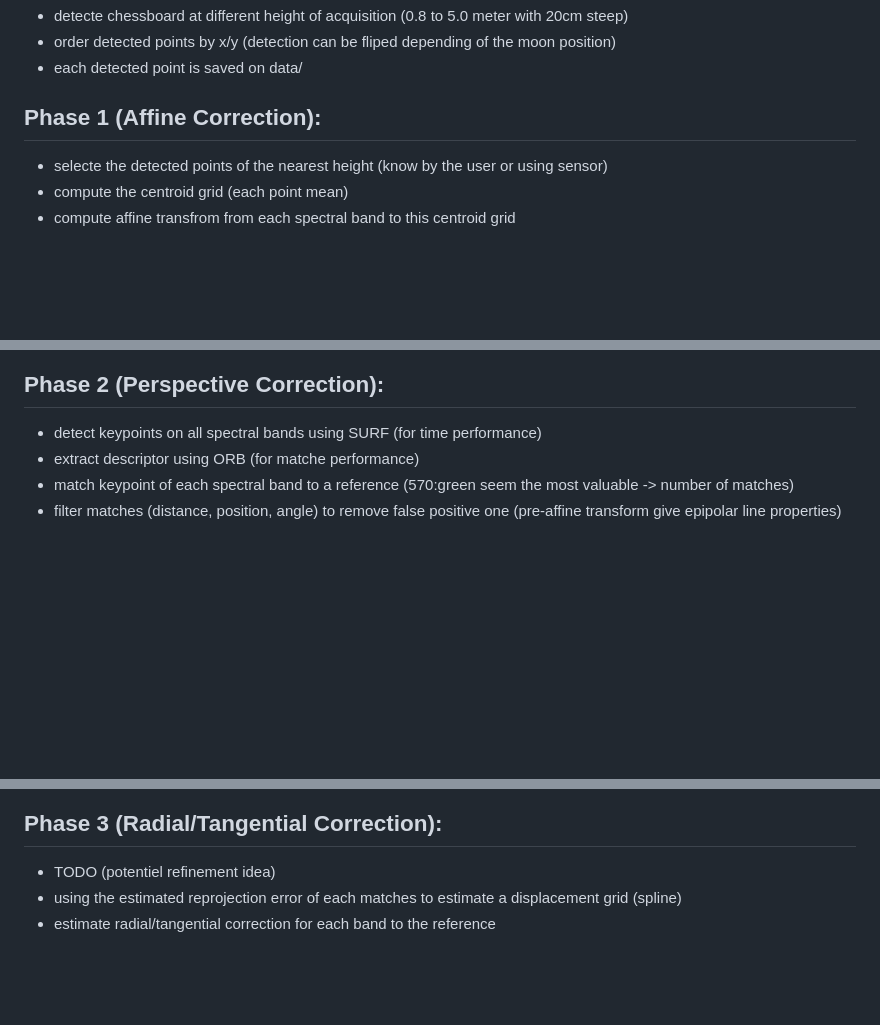
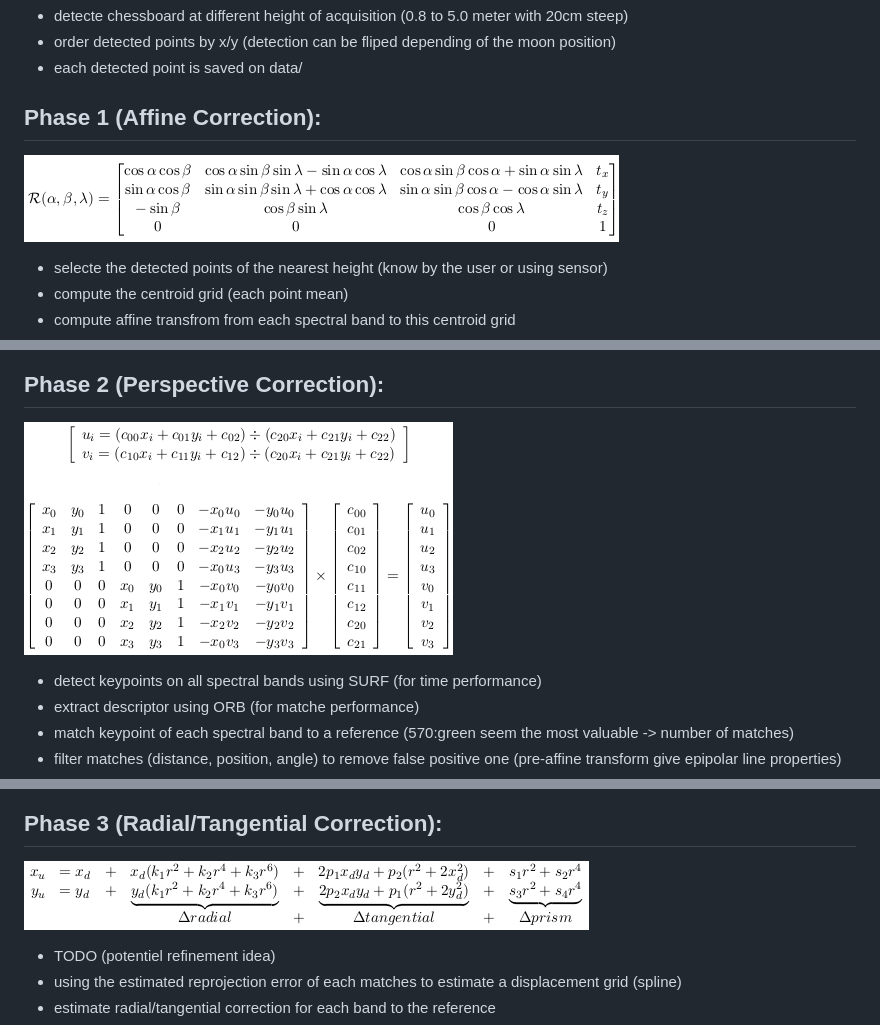
Before and after one commit to Phirxian/phd-airphen-alignment, a Markdown page: README.md, 3 parts joined by grey strips. Drawn GitHub-style; pictures changed too: figures/math-affine-correction.png (added), figures/math-lens-correction.png (added), figures/math-perspective-correction.png (added); blank space fills up the shorter version.

Commit message:
adding equation figures

```diff
--- a/README.md
+++ b/README.md
@@ -8,6 +8,9 @@ Allignement is refined at different stage
 + each detected point is saved on data/
 
 ## Phase 1 (Affine Correction):
+
+![alt text](figures/math-affine-correction.png "equation of the affine correction")
+
 + selecte the detected points of the nearest height (know by the user or using sensor)
 + compute the centroid grid (each point mean)
 + compute affine transfrom from each spectral band to this centroid grid
@@ -16,6 +19,9 @@ Allignement is refined at different stage
 ![alt text](figures/affine_5.0_false_color.jpg "False Color Corrected Image")
 
 ## Phase 2 (Perspective Correction):
+
+![alt text](figures/math-perspective-correction.png "equation of the perspective correction")
+
 + detect keypoints on all spectral bands using SURF (for time performance)
 + extract descriptor using ORB (for matche performance)
 + match keypoint of each spectral band to a reference (570:green seem the most valuable -> number of matches)
@@ -28,6 +34,9 @@ Allignement is refined at different stage
 ![alt text](figures/prespective_5.0_false_color.jpg "False Color Corrected Image")
 
 ## Phase 3 (Radial/Tangential Correction):
+
+![alt text](figures/math-lens-correction.png "equation of the lens correction")
+
 + TODO (potentiel refinement idea)
 + using the estimated reprojection error of each matches to estimate a displacement grid (spline)
 + estimate radial/tangential correction for each band to the reference
```
